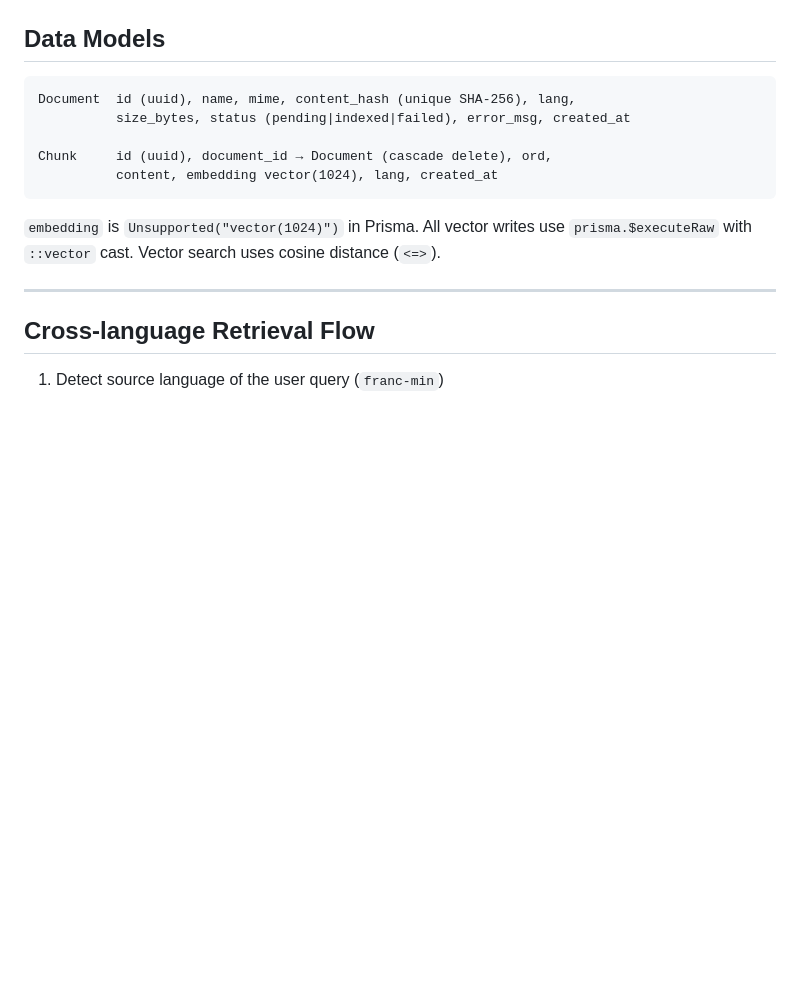
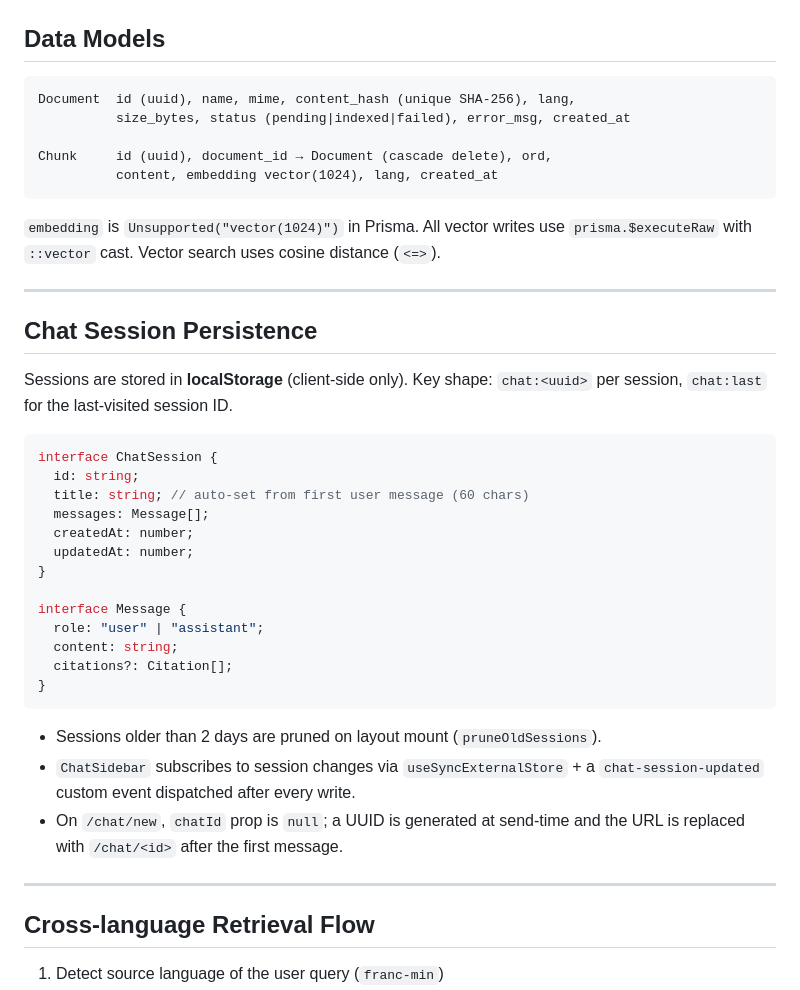
Before and after one commit to tigerbook73/faq-rag, a Markdown page: CLAUDE.md, the part around one of its changes. Rendered like a GitHub page; blank space fills up the shorter version.

````diff
--- a/CLAUDE.md
+++ b/CLAUDE.md
@@ -62,6 +67,32 @@ Chunk     id (uuid), document_id → Document (cascade delete), ord,
 ```
 
 `embedding` is `Unsupported("vector(1024)")` in Prisma. All vector writes use `prisma.$executeRaw` with `::vector` cast. Vector search uses cosine distance (`<=>`).
+
+---
+
+## Chat Session Persistence
+
+Sessions are stored in **localStorage** (client-side only). Key shape: `chat:<uuid>` per session, `chat:last` for the last-visited session ID.
+
+```ts
+interface ChatSession {
+  id: string;
+  title: string; // auto-set from first user message (60 chars)
+  messages: Message[];
+  createdAt: number;
+  updatedAt: number;
+}
+
+interface Message {
+  role: "user" | "assistant";
+  content: string;
+  citations?: Citation[];
+}
+```
+
+- Sessions older than 2 days are pruned on layout mount (`pruneOldSessions`).
+- `ChatSidebar` subscribes to session changes via `useSyncExternalStore` + a `chat-session-updated` custom event dispatched after every write.
+- On `/chat/new`, `chatId` prop is `null`; a UUID is generated at send-time and the URL is replaced with `/chat/<id>` after the first message.
 
 ---
 
````
Also changed, not shown: other parts of CLAUDE.md (+59 -33 lines), README.md (+2 -2 lines).
